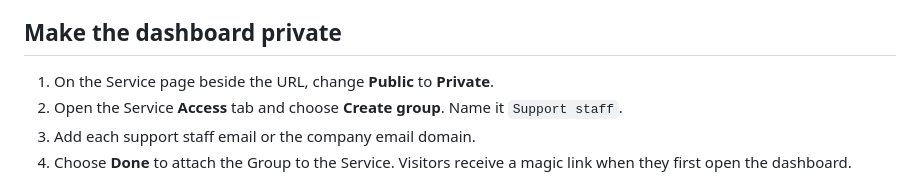
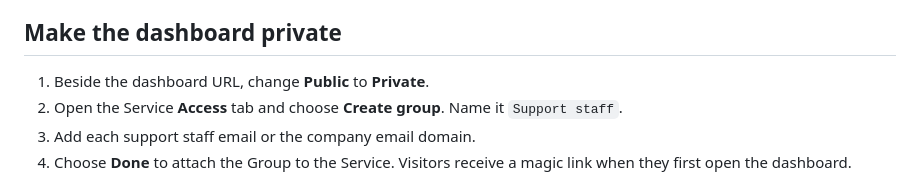
Before and after one commit to tokayio/tokay-examples, a Markdown page: python-streamlit-support-dashboard/README.md, the part around the change. Rendered like a GitHub page.

```diff
--- a/python-streamlit-support-dashboard/README.md
+++ b/python-streamlit-support-dashboard/README.md
@@ -58,7 +58,7 @@ After connecting the Service to the `app` database, continue the deployment and
 
 ## Make the dashboard private
 
-1. On the Service page beside the URL, change **Public** to **Private**.
+1. Beside the dashboard URL, change **Public** to **Private**.
 2. Open the Service **Access** tab and choose **Create group**. Name it `Support staff`.
 3. Add each support staff email or the company email domain.
 4. Choose **Done** to attach the Group to the Service. Visitors receive a magic link when they first open the dashboard.
```
Also changed, not shown: node-express-sqlite-oauth-mcp-task-list/README.md (+1 -1 lines), node-internal-visitor-registration/README.md (+1 -1 lines).
